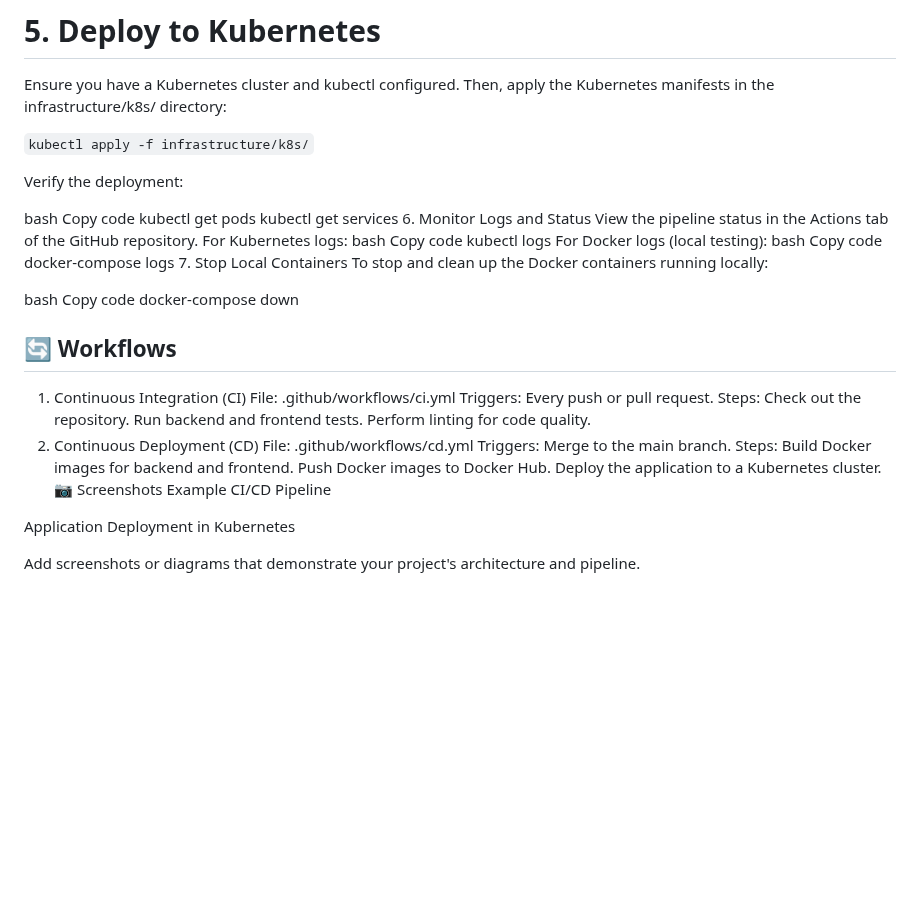
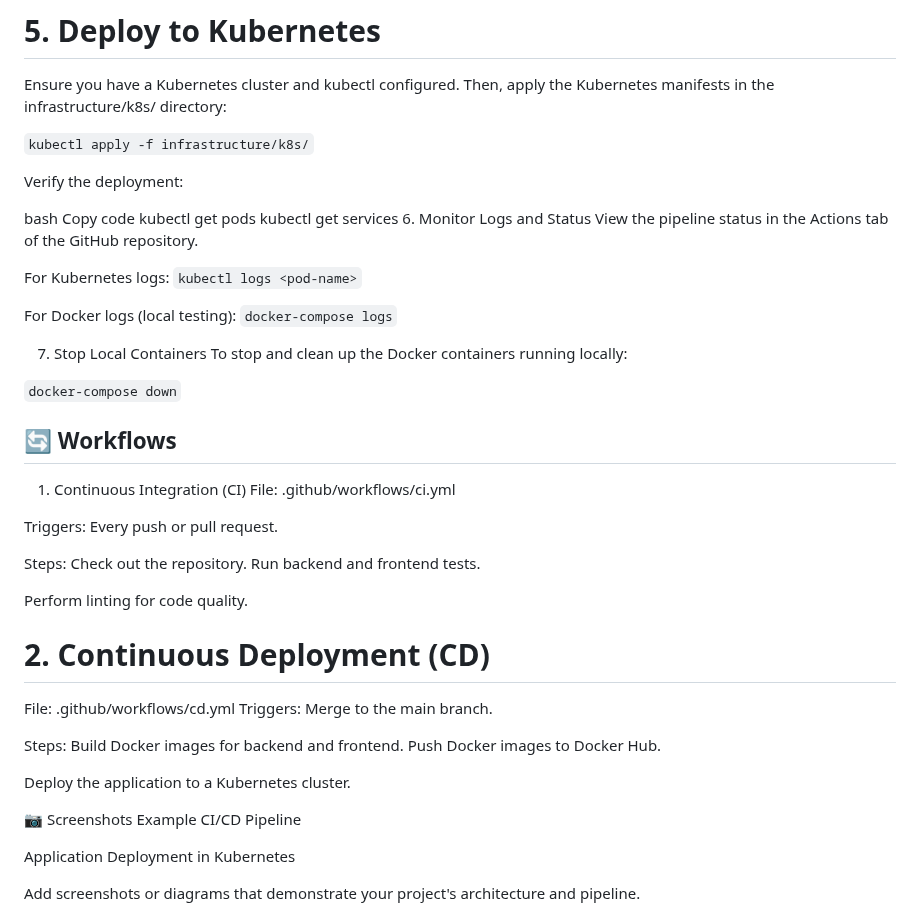
Before and after one commit to limeman40/Cloud, a Markdown page: ci-cd-pipeline-project/README.md, the part around the change. Rendered like a GitHub page; blank space fills up the shorter version.

```diff
--- a/ci-cd-pipeline-project/README.md
+++ b/ci-cd-pipeline-project/README.md
@@ -129,35 +129,40 @@ kubectl get pods
 kubectl get services
 6. Monitor Logs and Status
 View the pipeline status in the Actions tab of the GitHub repository.
+
 For Kubernetes logs:
-bash
-Copy code
-kubectl logs <pod-name>
+`kubectl logs <pod-name>`
+
 For Docker logs (local testing):
-bash
-Copy code
-docker-compose logs
+`docker-compose logs`
+
 7. Stop Local Containers
 To stop and clean up the Docker containers running locally:
 
-bash
-Copy code
-docker-compose down
+`docker-compose down`
+
 ## 🔄 Workflows
 1. Continuous Integration (CI)
 File: .github/workflows/ci.yml
+
 Triggers: Every push or pull request.
+
 Steps:
 Check out the repository.
 Run backend and frontend tests.
+
 Perform linting for code quality.
-2. Continuous Deployment (CD)
+# 2. Continuous Deployment (CD)
+
 File: .github/workflows/cd.yml
 Triggers: Merge to the main branch.
+
 Steps:
 Build Docker images for backend and frontend.
 Push Docker images to Docker Hub.
+
 Deploy the application to a Kubernetes cluster.
+
 📷 Screenshots
 Example CI/CD Pipeline
 
```
